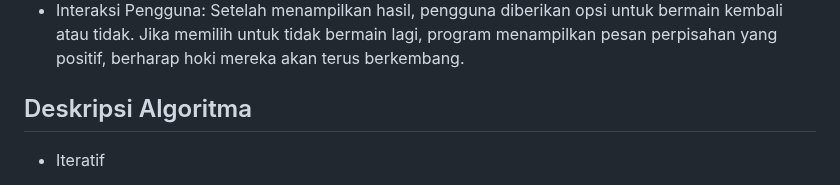
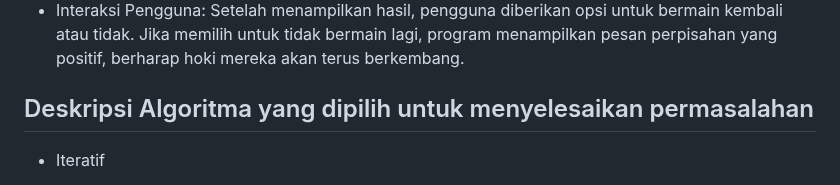
Before and after one commit to Malkankhulika/Kalkulator-Hoki-AKA, a Markdown page: README.md, the part around the change. Rendered like a GitHub page.

```diff
--- a/README.md
+++ b/README.md
@@ -61,7 +61,7 @@ Penjelasan struktur dan elemen dalam program kalkulator hoki
 - Statistik Hoki: Program menyimpan hasil hoki sebelumnya, memungkinkan pengguna untuk melihat statistik seperti rata-rata hoki, hoki tertinggi, dan hoki terendah.
 - Interaksi Pengguna: Setelah menampilkan hasil, pengguna diberikan opsi untuk bermain kembali atau tidak. Jika memilih untuk tidak bermain lagi, program menampilkan pesan perpisahan yang positif, berharap hoki mereka akan terus berkembang.
 
-## Deskripsi Algoritma
+## Deskripsi Algoritma yang dipilih untuk menyelesaikan permasalahan
 - Iteratif
 
   Algoritma iteratif menggunakan pendekatan berbasis perulangan (loop) untuk menghitung nilai hoki. Tiga huruf pertama dari nama panggilan pengguna diakses satu per satu, nilai numeriknya dihitung dengan rumus (ord(huruf.upper()) - 64), kemudian semua nilai dijumlahkan dalam sebuah variabel akumulator. Setelah itu, skor hoki dihitung dengan menerapkan modulasi sederhana atau operasi numerik lainnya pada hasil penjumlahan.
```
